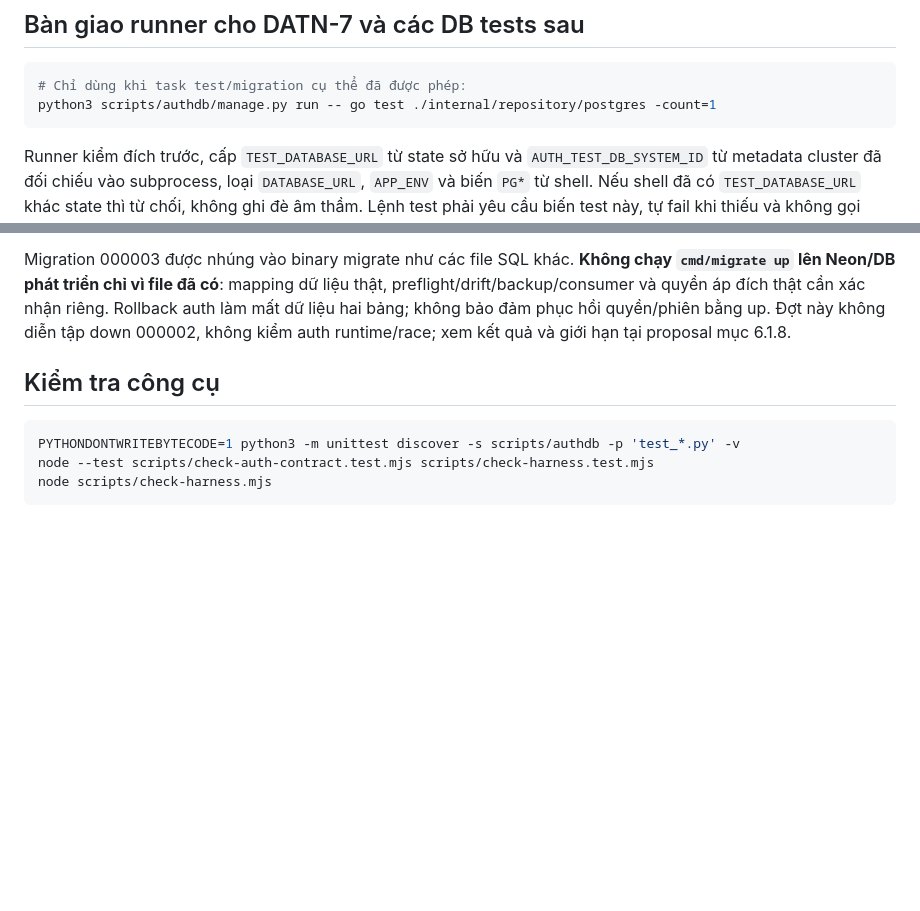
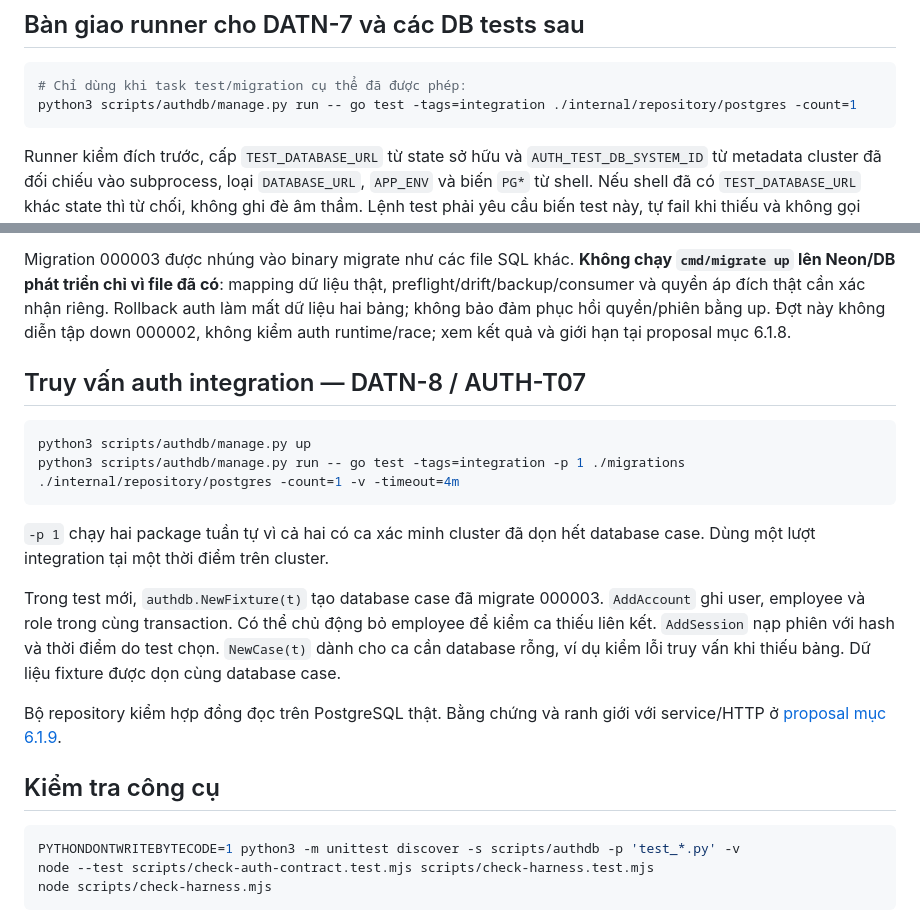
Before and after one commit to mingquanjp/prj-manage-system, a Markdown page: scripts/authdb/README.md, 2 parts joined by grey strips. Rendered like a GitHub page; blank space fills up the shorter version.

````diff
--- a/scripts/authdb/README.md
+++ b/scripts/authdb/README.md
@@ -41,7 +41,7 @@ Nếu tên container/volume đã tồn tại mà thiếu state: runner từ ch
 
 ```sh
 # Chỉ dùng khi task test/migration cụ thể đã được phép:
-python3 scripts/authdb/manage.py run -- go test ./internal/repository/postgres -count=1
+python3 scripts/authdb/manage.py run -- go test -tags=integration ./internal/repository/postgres -count=1
 ```
 
 Runner kiểm đích trước, cấp `TEST_DATABASE_URL` từ state sở hữu và `AUTH_TEST_DB_SYSTEM_ID` từ metadata cluster đã đối chiếu vào subprocess, loại `DATABASE_URL`, `APP_ENV` và biến `PG*` từ shell. Nếu shell đã có `TEST_DATABASE_URL` khác state thì từ chối, không ghi đè âm thầm. Lệnh test phải yêu cầu biến test này, tự fail khi thiếu và không gọi loader dotenv. Không xuất URL/credential trong assertion, stdout hoặc lỗi driver.
@@ -75,6 +75,19 @@ Phạm vi thực kiểm:
 
 Migration 000003 được nhúng vào binary migrate như các file SQL khác. **Không chạy `cmd/migrate up` lên Neon/DB phát triển chỉ vì file đã có**: mapping dữ liệu thật, preflight/drift/backup/consumer và quyền áp đích thật cần xác nhận riêng. Rollback auth làm mất dữ liệu hai bảng; không bảo đảm phục hồi quyền/phiên bằng up. Đợt này không diễn tập down 000002, không kiểm auth runtime/race; xem kết quả và giới hạn tại proposal mục 6.1.8.
 
+## Truy vấn auth integration — DATN-8 / AUTH-T07
+
+```sh
+python3 scripts/authdb/manage.py up
+python3 scripts/authdb/manage.py run -- go test -tags=integration -p 1 ./migrations ./internal/repository/postgres -count=1 -v -timeout=4m
+```
+
+`-p 1` chạy hai package tuần tự vì cả hai có ca xác minh cluster đã dọn hết database case. Dùng một lượt integration tại một thời điểm trên cluster.
+
+Trong test mới, `authdb.NewFixture(t)` tạo database case đã migrate 000003. `AddAccount` ghi user, employee và role trong cùng transaction. Có thể chủ động bỏ employee để kiểm ca thiếu liên kết. `AddSession` nạp phiên với hash và thời điểm do test chọn. `NewCase(t)` dành cho ca cần database rỗng, ví dụ kiểm lỗi truy vấn khi thiếu bảng. Dữ liệu fixture được dọn cùng database case.
+
+Bộ repository kiểm hợp đồng đọc trên PostgreSQL thật. Bằng chứng và ranh giới với service/HTTP ở [proposal mục 6.1.9](../../docs/proposals/backend-auth-session.md#619-truy-vấn-định-danh-và-quyền-hiện-hành--datn-8--auth-t07-08112026).
+
 ## Kiểm tra công cụ
 
 ```sh
````
Also changed, not shown: docs/README.md (+2 -0 lines), docs/proposals/backend-auth-session.md (+13 -1 lines).
